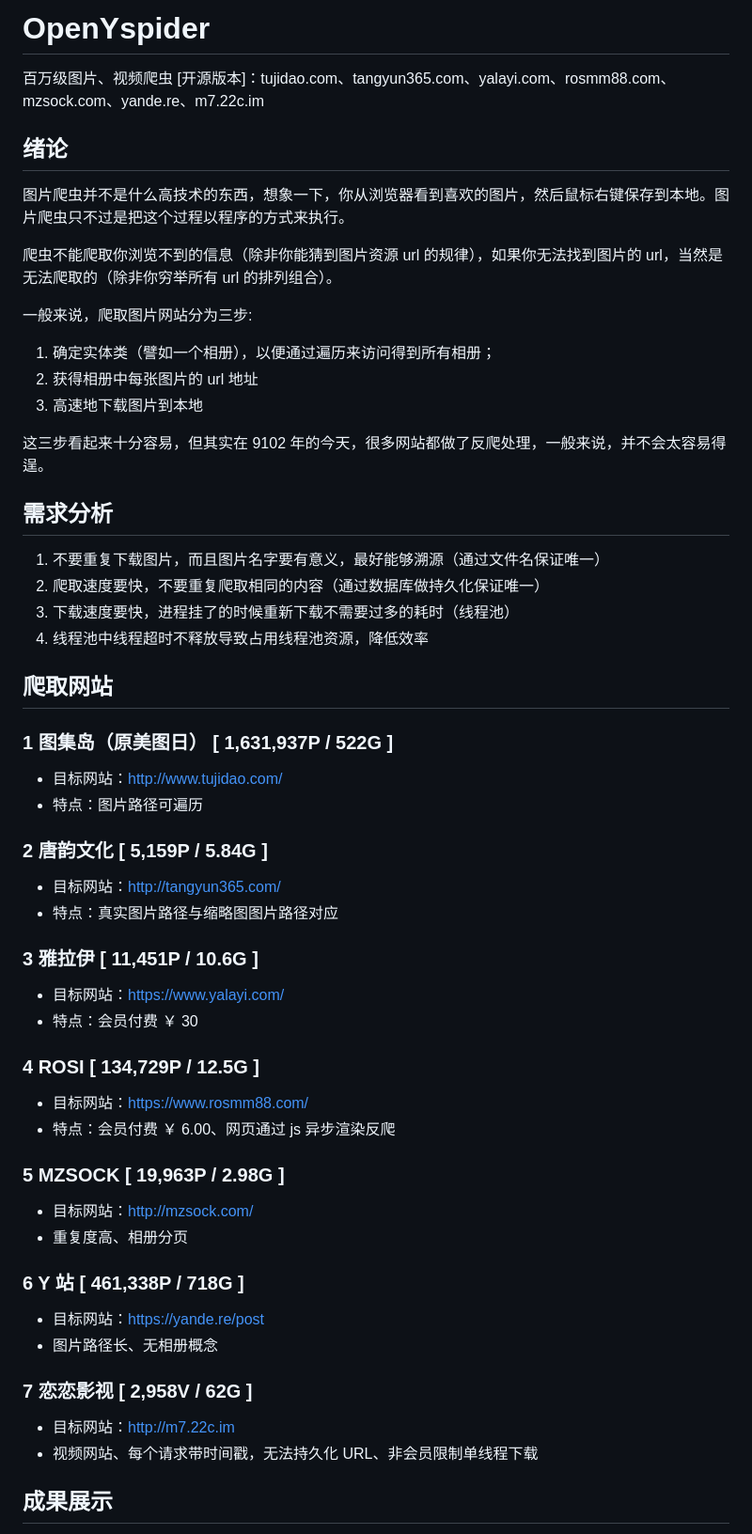
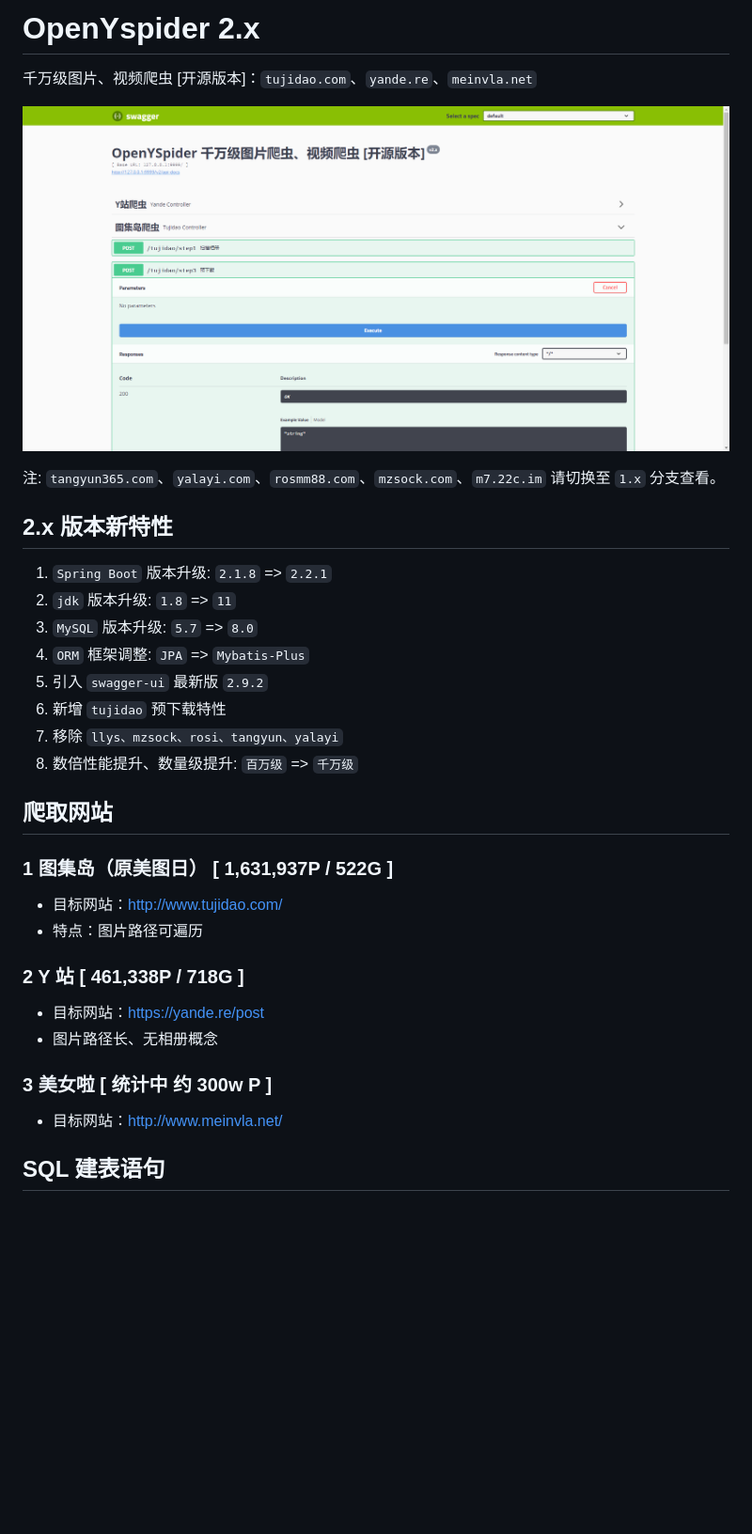
Before and after one commit to RxGirlz/OpenYspider, a Markdown page: README.md, the part around one of its changes. Shown at 94% size. Rendered like a GitHub page; pictures changed too: swagger-ui.png (added); blank space fills up the shorter version.

```diff
--- a/README.md
+++ b/README.md
@@ -1,27 +1,21 @@
-# OpenYspider
+# OpenYspider 2.x
 
-百万级图片、视频爬虫 [开源版本]：tujidao.com、tangyun365.com、yalayi.com、rosmm88.com、mzsock.com、yande.re、m7.22c.im
+千万级图片、视频爬虫 [开源版本]：`tujidao.com`、`yande.re`、`meinvla.net`
 
-## 绪论
+![](swagger-ui.png)
 
-图片爬虫并不是什么高技术的东西，想象一下，你从浏览器看到喜欢的图片，然后鼠标右键保存到本地。图片爬虫只不过是把这个过程以程序的方式来执行。
+注: `tangyun365.com`、`yalayi.com`、`rosmm88.com`、`mzsock.com`、`m7.22c.im` 请切换至 `1.x` 分支查看。
 
-爬虫不能爬取你浏览不到的信息（除非你能猜到图片资源 url 的规律），如果你无法找到图片的 url，当然是无法爬取的（除非你穷举所有 url 的排列组合）。
+## 2.x 版本新特性
 
-一般来说，爬取图片网站分为三步:
-
-1. 确定实体类（譬如一个相册），以便通过遍历来访问得到所有相册；
-2. 获得相册中每张图片的 url 地址
-3. 高速地下载图片到本地
-
-这三步看起来十分容易，但其实在 9102 年的今天，很多网站都做了反爬处理，一般来说，并不会太容易得逞。
-
-## 需求分析
-
-1. 不要重复下载图片，而且图片名字要有意义，最好能够溯源（通过文件名保证唯一）
-2. 爬取速度要快，不要重复爬取相同的内容（通过数据库做持久化保证唯一）
-3. 下载速度要快，进程挂了的时候重新下载不需要过多的耗时（线程池）
-4. 线程池中线程超时不释放导致占用线程池资源，降低效率
+1. `Spring Boot` 版本升级: `2.1.8` => `2.2.1`
+2. `jdk` 版本升级: `1.8` => `11`
+3. `MySQL` 版本升级: `5.7` => `8.0`
+4. `ORM` 框架调整: `JPA` => `Mybatis-Plus`
+5. 引入 `swagger-ui` 最新版 `2.9.2`
+6. 新增 `tujidao` 预下载特性
+7. 移除 `llys、mzsock、rosi、tangyun、yalayi`
+8. 数倍性能提升、数量级提升: `百万级` => `千万级`
 
 ## 爬取网站
 
@@ -30,35 +24,14 @@
 - 目标网站：[http://www.tujidao.com/](http://www.tujidao.com/)
 - 特点：图片路径可遍历
 
-### 2 唐韵文化 [ 5,159P / 5.84G ]
-
-- 目标网站：[http://tangyun365.com/](http://tangyun365.com/)
-- 特点：真实图片路径与缩略图图片路径对应
-
-### 3 雅拉伊 [ 11,451P / 10.6G ]
-
-- 目标网站：[https://www.yalayi.com/](https://www.yalayi.com/)
-- 特点：会员付费 ￥ 30
-
-### 4 ROSI [ 134,729P / 12.5G ]
-
-- 目标网站：[https://www.rosmm88.com/](https://www.rosmm88.com/)
-- 特点：会员付费 ￥ 6.00、网页通过 js 异步渲染反爬
-
-### 5 MZSOCK [ 19,963P / 2.98G ]
-
-- 目标网站：[http://mzsock.com/](http://mzsock.com/)
-- 重复度高、相册分页
-
-### 6 Y 站 [ 461,338P / 718G ]
+### 2 Y 站 [ 461,338P / 718G ]
 
 - 目标网站：[https://yande.re/post](https://yande.re/post)
 - 图片路径长、无相册概念
 
-### 7 恋恋影视 [ 2,958V / 62G ]
+### 3 美女啦 [ 统计中 约 300w P ]
 
-- 目标网站：[http://m7.22c.im](http://m7.22c.im)
-- 视频网站、每个请求带时间戳，无法持久化 URL、非会员限制单线程下载
+- 目标网站：[http://www.meinvla.net/](http://www.meinvla.net/)
 
-## 成果展示
+## SQL 建表语句
 
```
Also changed, not shown: other parts of README.md (+51 -8 lines), result1.png (added), result2.png (added).
